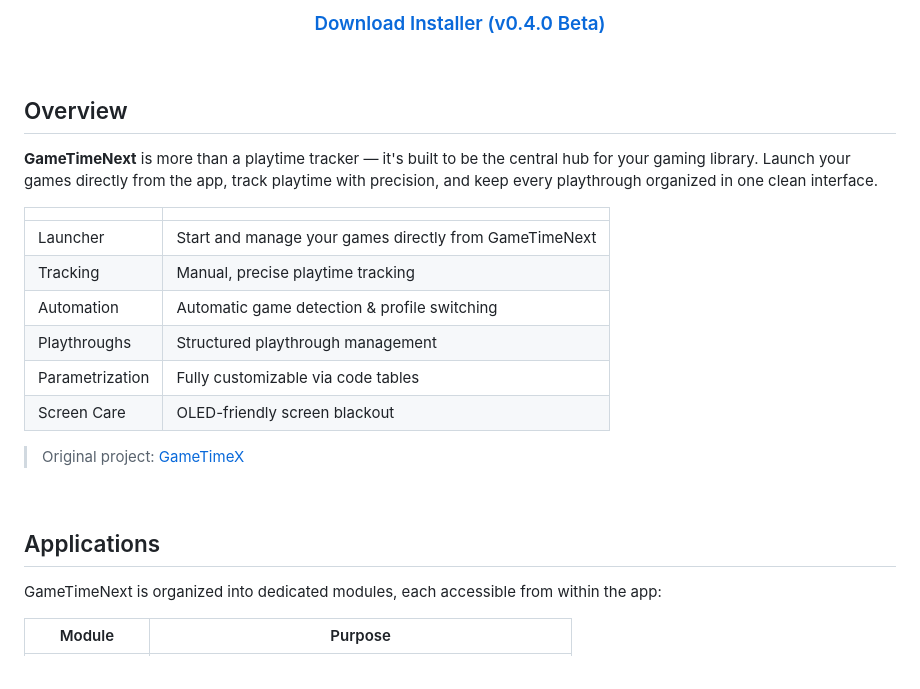
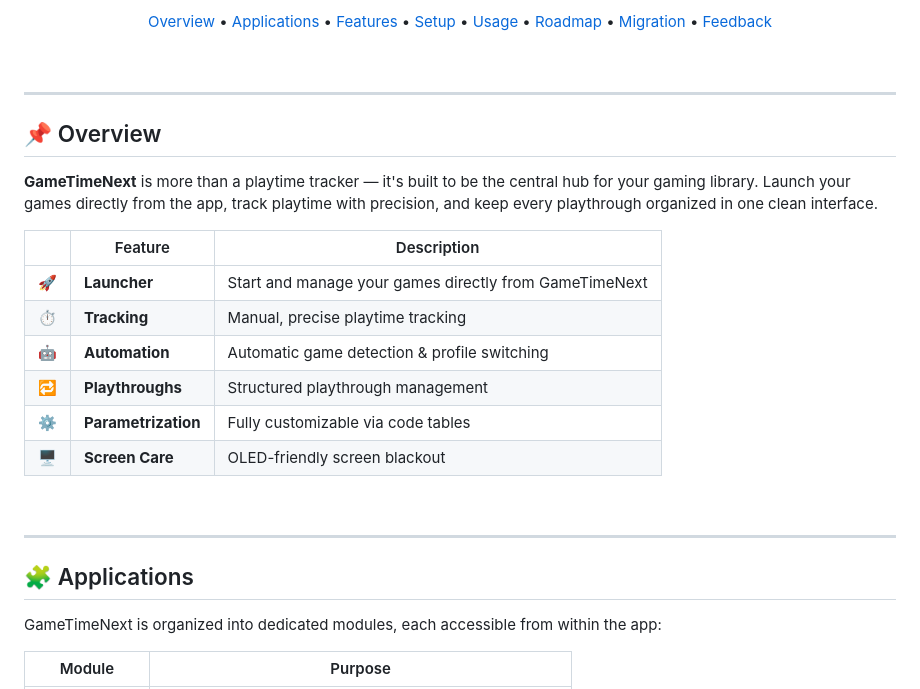
Before and after one commit to MaxPra/GameTimeNext, a Markdown page: README.md, the part around one of its changes. Drawn GitHub-style.

```diff
--- a/README.md
+++ b/README.md
@@ -32,28 +30,37 @@
 
-### [Download Installer (v0.4.0 Beta)](https://github.com/MaxPra/GameTimeNext/releases/download/GameTimeNext_v0.4.0beta/GameTimeNext_v0.4.0-beta_Installer.exe)
+[Overview](#-overview) •
+[Applications](#-applications) •
+[Features](#-features) •
+[Setup](#%EF%B8%8F-setup) •
+[Usage](#-usage) •
+[Roadmap](#%EF%B8%8F-roadmap--v100) •
+[Migration](#-migration) •
+[Feedback](#-feedback)
 
 </div>
 
 <br>
 
-## Overview
+---
+
+## 📌 Overview
 
 **GameTimeNext** is more than a playtime tracker — it's built to be the central hub for your gaming library. Launch your games directly from the app, track playtime with precision, and keep every playthrough organized in one clean interface.
 
-| | |
-|---|---|
-| Launcher | Start and manage your games directly from GameTimeNext |
-| Tracking | Manual, precise playtime tracking |
-| Automation | Automatic game detection & profile switching |
-| Playthroughs | Structured playthrough management |
-| Parametrization | Fully customizable via code tables |
-| Screen Care | OLED-friendly screen blackout |
-
-> Original project: [GameTimeX](https://github.com/MaxPra/GameTimeX)
+| | Feature | Description |
+|:---:|---|---|
+| 🚀 | **Launcher** | Start and manage your games directly from GameTimeNext |
+| ⏱️ | **Tracking** | Manual, precise playtime tracking |
+| 🤖 | **Automation** | Automatic game detection & profile switching |
+| 🔁 | **Playthroughs** | Structured playthrough management |
+| ⚙️ | **Parametrization** | Fully customizable via code tables |
+| 🖥️ | **Screen Care** | OLED-friendly screen blackout |
 
 <br>
 
-## Applications
+---
+
+## 🧩 Applications
 
 GameTimeNext is organized into dedicated modules, each accessible from within the app:
 
```
Also changed, not shown: other parts of README.md (+75 -64 lines).
